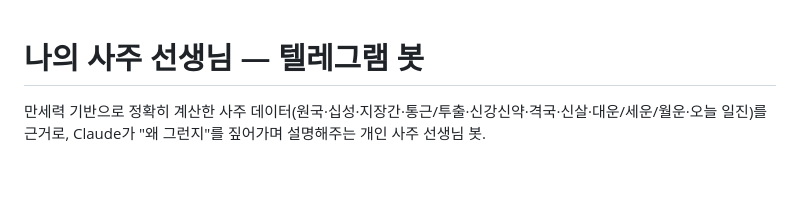
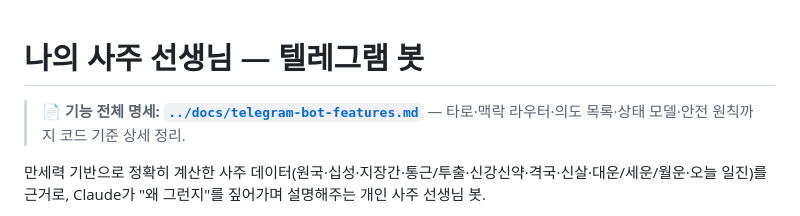
Before and after one commit to miziixx/jigoom, a Markdown page: saju-tarot-chatbot/bot/README.md, the part around the change. Drawn GitHub-style; blank space fills up the shorter version.

```diff
--- a/saju-tarot-chatbot/bot/README.md
+++ b/saju-tarot-chatbot/bot/README.md
@@ -1,4 +1,6 @@
 # 나의 사주 선생님 — 텔레그램 봇
+
+> 📄 **기능 전체 명세: [`../docs/telegram-bot-features.md`](../docs/telegram-bot-features.md)** — 타로·맥락 라우터·의도 목록·상태 모델·안전 원칙까지 코드 기준 상세 정리.
 
 만세력 기반으로 정확히 계산한 사주 데이터(원국·십성·지장간·통근/투출·신강신약·격국·신살·대운/세운/월운·오늘 일진)를 근거로, Claude가 "왜 그런지"를 짚어가며 설명해주는 개인 사주 선생님 봇.
 
```
Also changed, not shown: saju-tarot-chatbot/docs/redesign-worklog.md (+1 -0 lines), saju-tarot-chatbot/docs/telegram-bot-features.md (added, +317 -0 lines).
